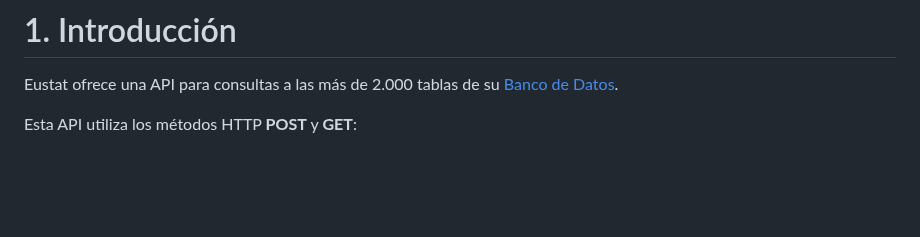
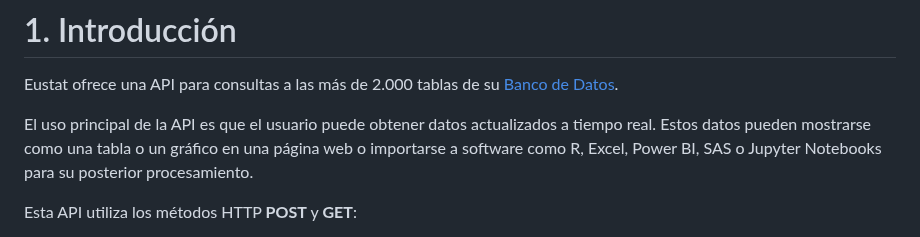
Before and after one commit to uxue-sudupe/API-Eustat, a Markdown page: doc/Doc_API_es.md, the part around the change. GitHub-like rendering; blank space fills up the shorter version.

```diff
--- a/doc/Doc_API_es.md
+++ b/doc/Doc_API_es.md
@@ -1,6 +1,8 @@
 # 1. Introducción
 
 Eustat ofrece una API para consultas a las más de 2.000 tablas de su [Banco de Datos](https://www.eustat.eus/banku/indexArbol.html).
+
+El uso principal de la API es que el usuario puede obtener datos actualizados a tiempo real. Estos datos pueden mostrarse como una tabla o un gráfico en una página web o importarse a software como R, Excel, Power BI, SAS o Jupyter Notebooks para su posterior procesamiento.
 
 Esta API utiliza los métodos HTTP **POST** y **GET**:
 
```
